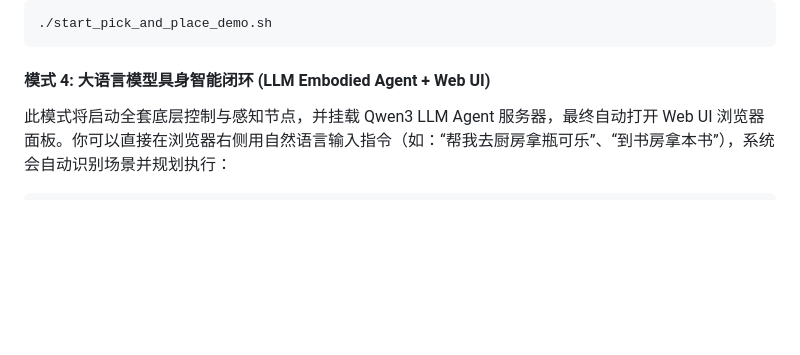
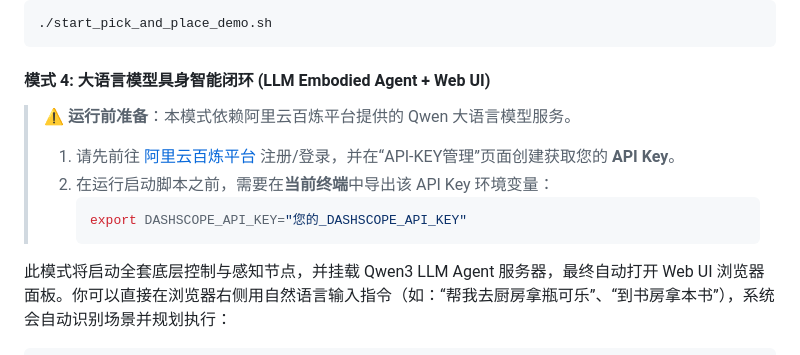
Before and after one commit to lyz678/Embodied-RobotSim, a Markdown page: README.md, the part around the change. GitHub-like rendering; blank space fills up the shorter version.

````diff
--- a/README.md
+++ b/README.md
@@ -124,6 +124,13 @@ source install/setup.bash
 ```
 
 #### 模式 4: 大语言模型具身智能闭环 (LLM Embodied Agent + Web UI)
+> ⚠️ **运行前准备**：本模式依赖阿里云百炼平台提供的 Qwen 大语言模型服务。
+> 1. 请先前往 [阿里云百炼平台](https://www.aliyun.com/product/bailian) 注册/登录，并在“API-KEY管理”页面创建获取您的 **API Key**。
+> 2. 在运行启动脚本之前，需要在**当前终端**中导出该 API Key 环境变量：
+>    ```bash
+>    export DASHSCOPE_API_KEY="您的_DASHSCOPE_API_KEY"
+>    ```
+
 此模式将启动全套底层控制与感知节点，并挂载 Qwen3 LLM Agent 服务器，最终自动打开 Web UI 浏览器面板。你可以直接在浏览器右侧用自然语言输入指令（如：“帮我去厨房拿瓶可乐”、“到书房拿本书”），系统会自动识别场景并规划执行：
 ```bash
 ./start_llm_agent.sh
````
Also changed, not shown: README_en.md (+7 -0 lines).
